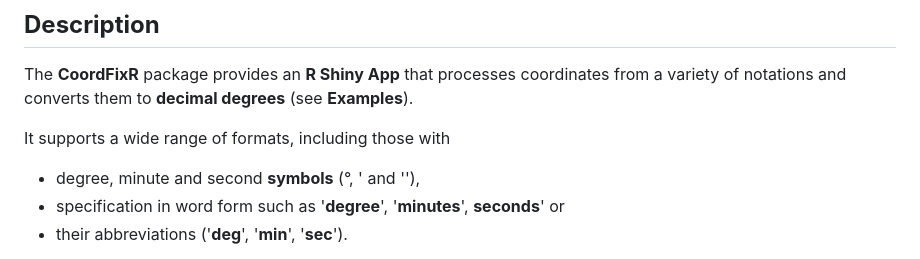
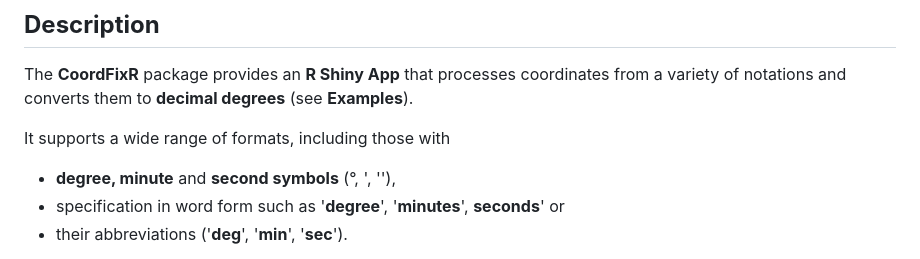
Before and after one commit to HP-AWI/CoordFixR, a Markdown page: README.md, the part around the change. GitHub-like rendering.

```diff
--- a/README.md
+++ b/README.md
@@ -18,7 +18,7 @@
 The **CoordFixR** package provides an **R Shiny App** that processes coordinates from a variety of notations and converts them to **decimal degrees** (see **Examples**).
 
 It supports a wide range of formats, including those with
-- degree, minute and second **symbols** (°, ' and ''),
+- **degree, minute** and **second symbols** (°, ', ''),
 - specification in word form such as '**degree**', '**minutes**', **seconds**' or
 - their abbreviations ('**deg**', '**min**', '**sec**').
 
```
